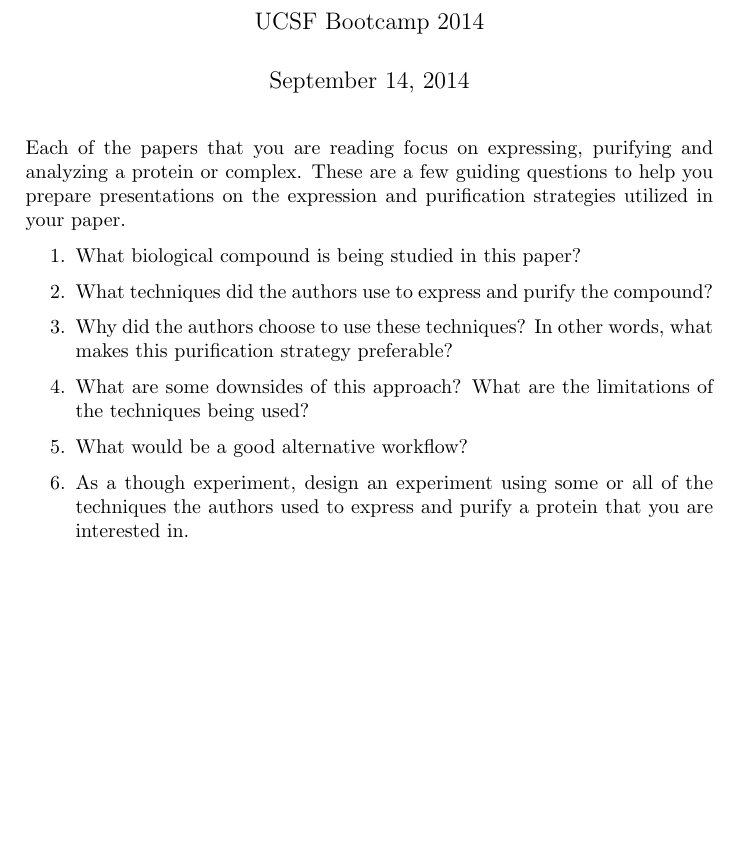
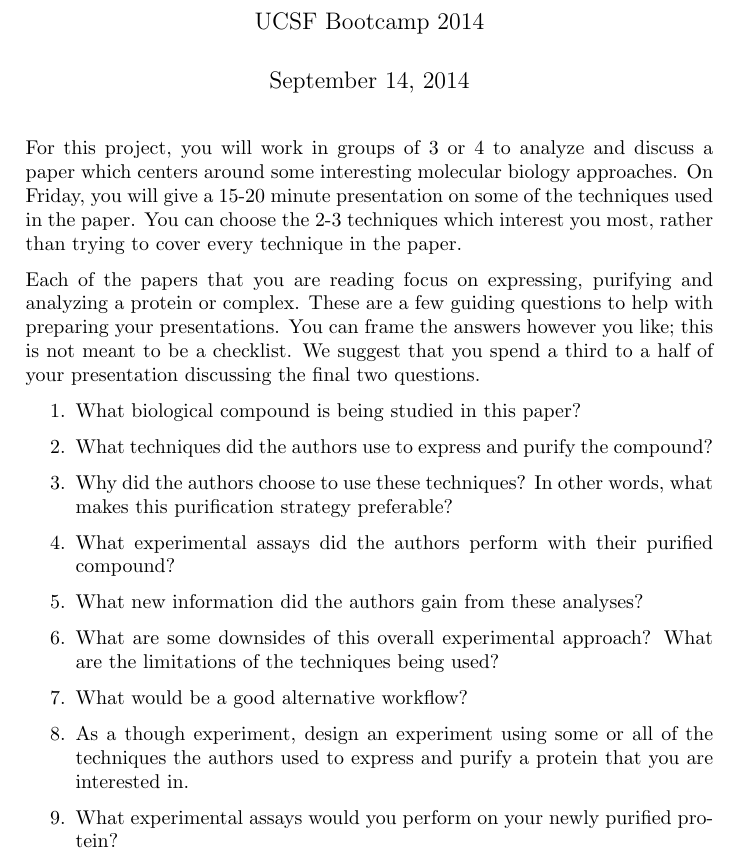
Before and after one commit to bbarad/bootcamp_worksheet, a LaTeX document (Purification_Papers_Handout.tex): part of the page, cut so that both start at the same text, the shorter picture padded with empty space. Compiled offline with pdfLaTeX.

Commit message:
New questions about downstream analysis, and assignment basics.

```diff
--- a/Purification_Papers_Handout.tex
+++ b/Purification_Papers_Handout.tex
@@ -4,15 +4,20 @@
 
   \title{Purification Paper Worksheet} \author{UCSF Bootcamp 2014}
   \maketitle
-  Each of the papers that you are reading focus on expressing, purifying and analyzing a protein or complex. These are a few guiding questions to help you prepare presentations on the expression and purification strategies utilized in your paper.
+  For this project, you will work in groups of 3 or 4 to analyze and discuss a paper which centers around some interesting molecular biology approaches. On Friday, you will give a 15-20 minute presentation on some of the techniques used in the paper. You can choose the 2-3 techniques which interest you most, rather than trying to cover every technique in the paper.
+
+  Each of the papers that you are reading focus on expressing, purifying and analyzing a protein or complex. These are a few guiding questions to help with preparing your presentations. You can frame the answers however you like; this is not meant to be a checklist. We suggest that you spend a third to a half of your presentation discussing the final two questions.
   \begin{enumerate}
 
     \item What biological compound is being studied in this paper?
     \item What techniques did the authors use to express and purify the compound?
     \item Why did the authors choose to use these techniques? In other words, what makes this purification strategy preferable?
-    \item What are some downsides of this approach? What are the limitations of the techniques being used?
+    \item What experimental assays did the authors perform with their purified compound?
+    \item What new information did the authors gain from these analyses?
+    \item What are some downsides of this overall experimental approach? What are the limitations of the techniques being used?
     \item What would be a good alternative workflow?
     \item As a though experiment, design an experiment using some or all of the techniques the authors used to express and purify a protein that you are interested in.
+    \item What experimental assays would you perform on your newly purified protein?
 
   \end{enumerate}
 
```
Also changed, not shown: Purification_Papers_Handout.pdf.
